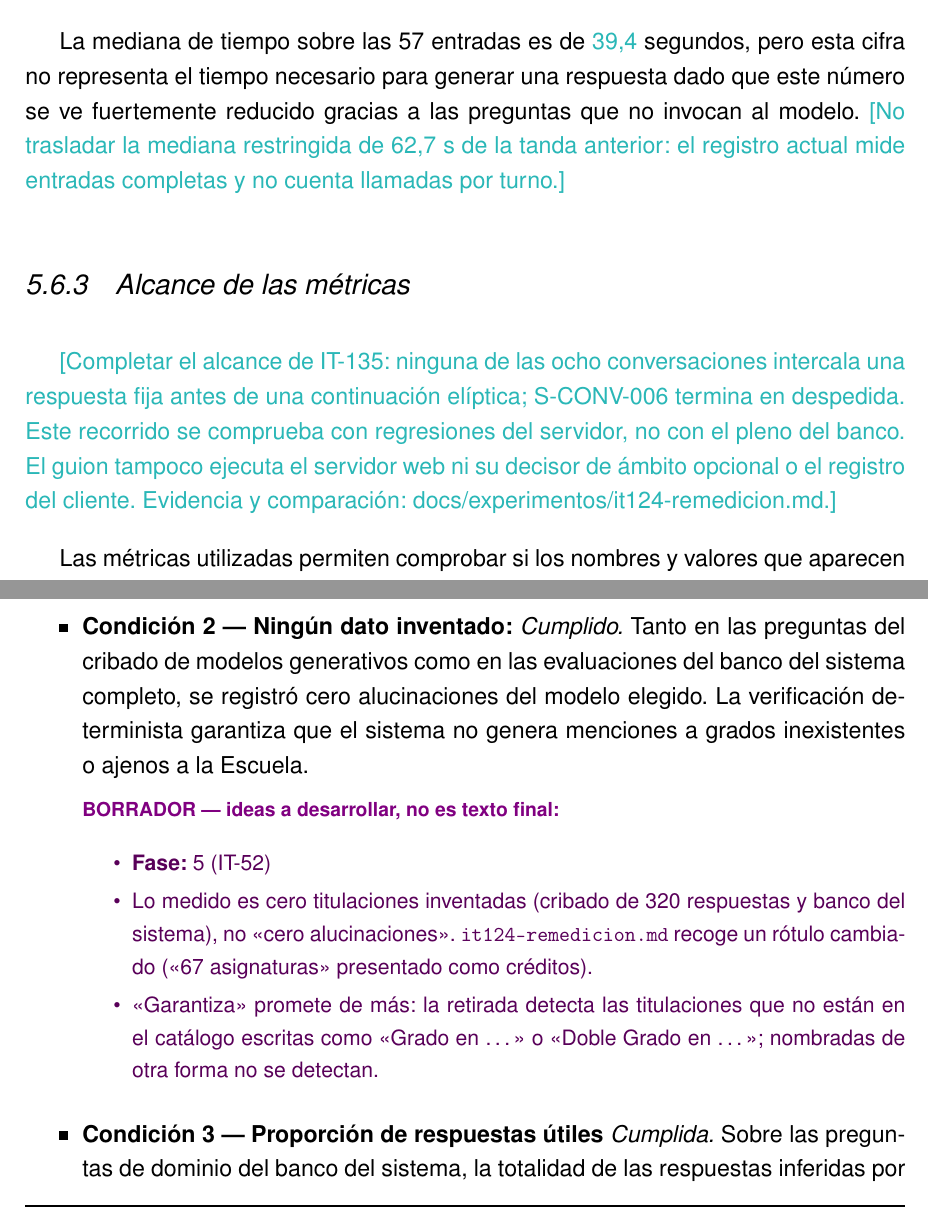
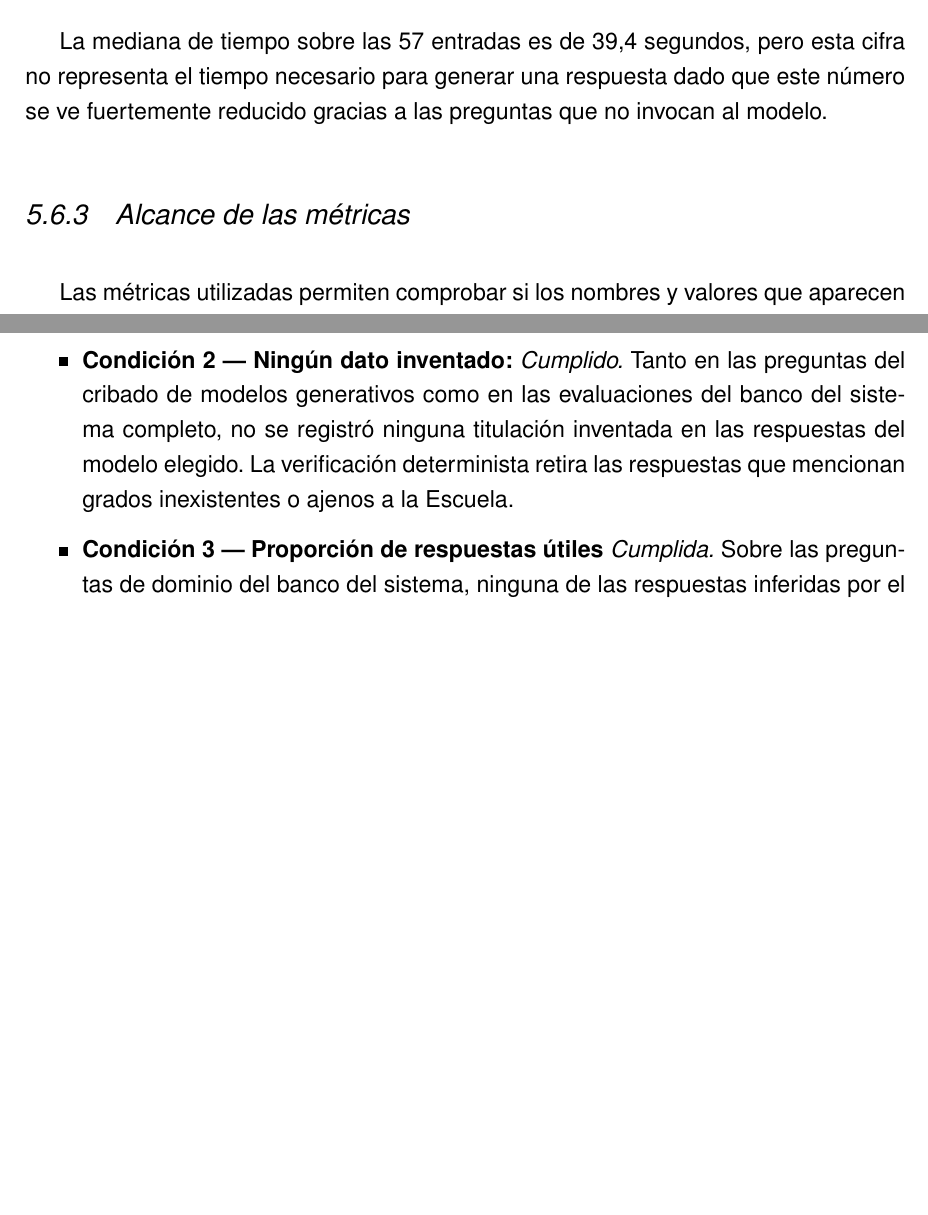
Before and after one commit to samubp10/tfg-recomendador-uja, a LaTeX document (memoria/main.tex, which reads memoria/capitulos/Resultados.tex): two parts of pages 115 and 118 of 142 before the commit and two parts of pages 115 and 118 of 140 after it, joined at a grey line, cut so that both start at the same text, the shorter picture padded with empty space. Compiled offline with pdfLaTeX.

Commit message:
docs(IT-52): ajustar las condiciones de la hipótesis a lo medido
Lo medido es cero titulaciones inventadas y respuestas no evasivas, no cero alucinaciones ni utilidad. La mediana de 39,4 s es la de las 57 preguntas, como define la hipótesis; queda propuesta en turquesa la redacción que lo deja claro.

```diff
--- a/memoria/capitulos/Resultados.tex
+++ b/memoria/capitulos/Resultados.tex
@@ -210,16 +209,11 @@ comprobar mecanismos concretos del sistema, no representar todas las consultas q
 barreras que actúan después de la recuperación.
 
-La mediana de tiempo sobre las 57 entradas es de \textcolor{borrador2}{39,4} segundos, pero esta cifra no representa el tiempo necesario para generar una respuesta dado que este número se ve fuertemente reducido gracias a las preguntas que no invocan al modelo. \textcolor{borrador2}{[No trasladar la mediana restringida de 62,7 s de la tanda anterior: el registro actual mide entradas completas y no cuenta llamadas por turno.]}
+La mediana de tiempo sobre las 57 entradas es de 39,4 segundos, pero esta cifra no representa el tiempo necesario para generar una respuesta dado que este número se ve fuertemente reducido gracias a las preguntas que no invocan al modelo.
 
 \subsection{Alcance de las métricas}
 \label{secc:metricas_no_capturan}
 
-\textcolor{borrador2}{[Completar el alcance de IT-135: ninguna de las ocho
-conversaciones intercala una respuesta fija antes de una continuación
-elíptica; S-CONV-006 termina en despedida. Este recorrido se comprueba con
-regresiones del servidor, no con el pleno del banco. El guion tampoco
-ejecuta el servidor web ni su decisor de ámbito opcional o el registro del
-cliente. Evidencia y comparación: docs/experimentos/it124-remedicion.md.]}
+
 
 Las métricas utilizadas permiten comprobar si los nombres
 y valores que aparecen en la respuesta coinciden con la información de la
@@ -289,17 +283,8 @@ La hipótesis de trabajo formulada en la Sección~\ref{secc:hipotesis} sostenía
 
 
   \item \textbf{Condición 2 --- Ningún dato inventado:}
-        \textit{Cumplido.} Tanto en las preguntas del cribado de modelos generativos como en las evaluaciones del banco del sistema completo, se registró cero alucinaciones del modelo elegido. La verificación determinista garantiza que el sistema no genera menciones a grados inexistentes o ajenos a la Escuela.
-        \begin{borrador}
-          \item \textbf{Fase:} 5 (IT-52)
-          \item Lo medido es cero titulaciones inventadas (cribado de 320 respuestas y banco
-            del sistema), no <<cero alucinaciones>>. \texttt{it124-remedicion.md} recoge un
-            rótulo cambiado (<<67 asignaturas>> presentado como créditos).
-          \item <<Garantiza>> promete de más: la retirada detecta las titulaciones que no
-            están en el catálogo escritas como <<Grado en \ldots>> o <<Doble Grado en
-            \ldots>>; nombradas de otra forma no se detectan.
-        \end{borrador}
+        \textit{Cumplido.} Tanto en las preguntas del cribado de modelos generativos como en las evaluaciones del banco del sistema completo, no se registró ninguna titulación inventada en las respuestas del modelo elegido. La verificación determinista retira las respuestas que mencionan grados inexistentes o ajenos a la Escuela.
 
   \item \textbf{Condición 3 --- Proporción de respuestas útiles}
-        \textit{Cumplida.} Sobre las preguntas de dominio del banco del sistema, la totalidad de las respuestas inferidas por el modelo tuvieron información útil fundamentada en el contexto, sin registrarse respuestas evasivas injustificadas y superando el 90\,\% fijado.
+        \textit{Cumplida.} Sobre las preguntas de dominio del banco del sistema, ninguna de las respuestas inferidas por el modelo fue evasiva sin justificación y superando el 90\,\% fijado.
 
```
Also changed, not shown: memoria/capitulos/Resultados.tex (15 more changed lines).
